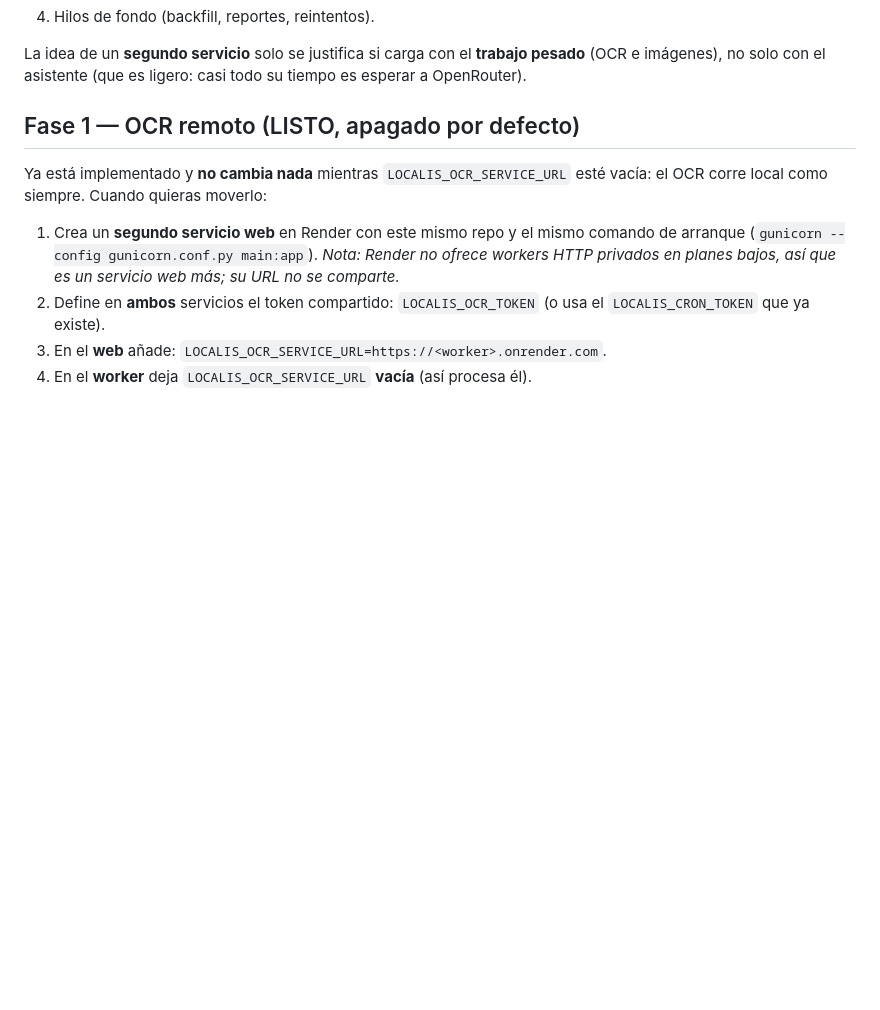
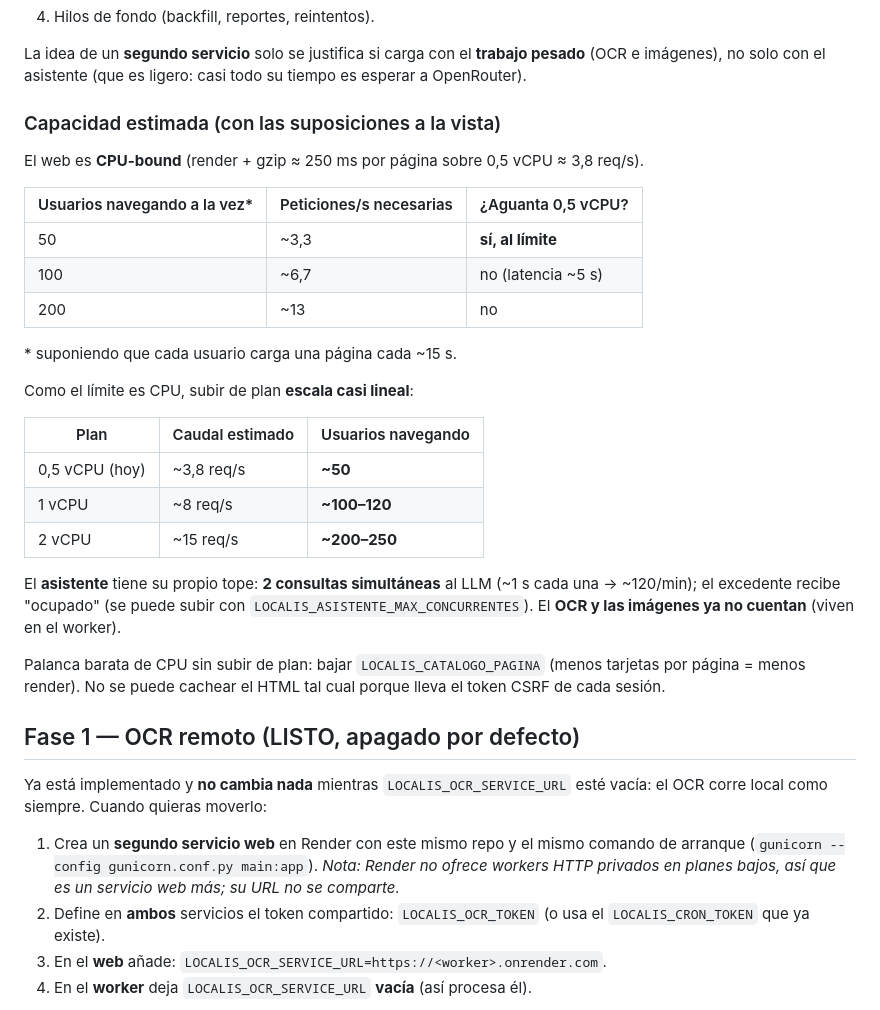
Before and after one commit to yahyadiab666-eng/localis, a Markdown page: docs/servicio-worker.md, the part around one of its changes. Drawn GitHub-style; blank space fills up the shorter version.

Commit message:
docs(worker): IDs, variables activas, numeros medidos y capacidad estimada del reparto web/worker

```diff
--- a/docs/servicio-worker.md
+++ b/docs/servicio-worker.md
@@ -12,6 +89,35 @@ varios hilos). Ese único proceso comparte CPU entre:
 La idea de un **segundo servicio** solo se justifica si carga con el **trabajo
 pesado** (OCR e imágenes), no solo con el asistente (que es ligero: casi todo su
 tiempo es esperar a OpenRouter).
+
+### Capacidad estimada (con las suposiciones a la vista)
+
+El web es **CPU-bound** (render + gzip ≈ 250 ms por página sobre 0,5 vCPU ≈ 3,8 req/s).
+
+| Usuarios navegando a la vez* | Peticiones/s necesarias | ¿Aguanta 0,5 vCPU? |
+|---|---|---|
+| 50 | ~3,3 | **sí, al límite** |
+| 100 | ~6,7 | no (latencia ~5 s) |
+| 200 | ~13 | no |
+
+\* suponiendo que cada usuario carga una página cada ~15 s.
+
+Como el límite es CPU, subir de plan **escala casi lineal**:
+
+| Plan | Caudal estimado | Usuarios navegando |
+|---|---|---|
+| 0,5 vCPU (hoy) | ~3,8 req/s | **~50** |
+| 1 vCPU | ~8 req/s | **~100–120** |
+| 2 vCPU | ~15 req/s | **~200–250** |
+
+El **asistente** tiene su propio tope: **2 consultas simultáneas** al LLM (~1 s
+cada una → ~120/min); el excedente recibe "ocupado" (se puede subir con
+`LOCALIS_ASISTENTE_MAX_CONCURRENTES`). El **OCR y las imágenes ya no cuentan**
+(viven en el worker).
+
+Palanca barata de CPU sin subir de plan: bajar `LOCALIS_CATALOGO_PAGINA`
+(menos tarjetas por página = menos render). No se puede cachear el HTML tal cual
+porque lleva el token CSRF de cada sesión.
 
 ## Fase 1 — OCR remoto (LISTO, apagado por defecto)
 
```
Also changed, not shown: other parts of docs/servicio-worker.md (+77 -0 lines).
